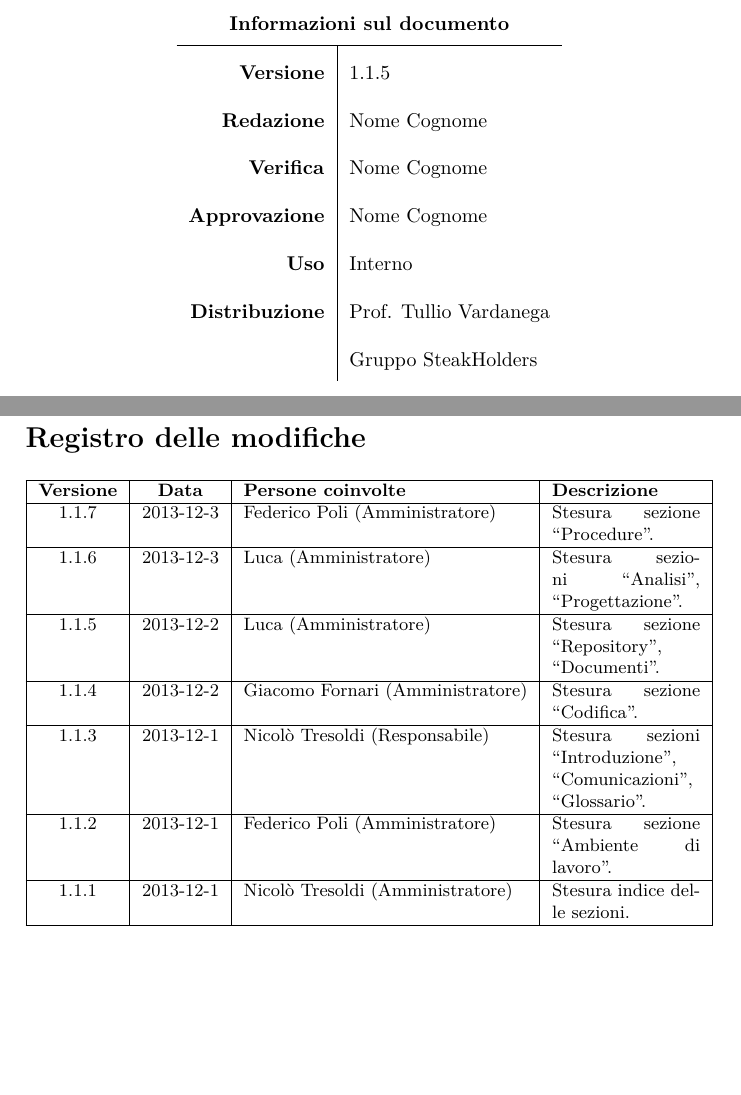
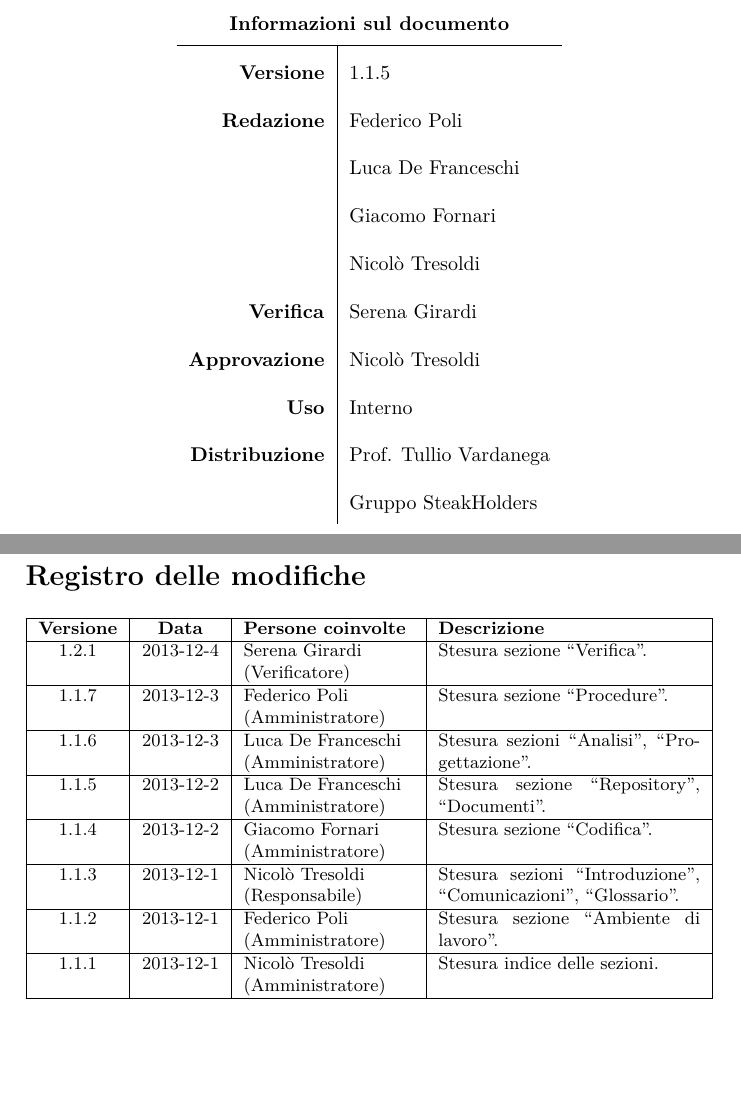
Before and after one commit to steakholders/docs, a LaTeX document (documenti/NormeDiProgetto/NormeDiProgetto.tex, which reads documenti/NormeDiProgetto/diario_modifiche.tex, documenti/NormeDiProgetto/local.tex, modello/layout.tex): two parts of pages 1 and 2 of 35 before the commit and two parts of pages 1 and 3 of 36 after it, joined at a grey line, cut so that both start at the same text, the shorter picture padded with empty space. Compiled offline with pdfLaTeX.

Commit message:
NP: Completato diario_modifiche

```diff
--- a/documenti/NormeDiProgetto/diario_modifiche.tex
+++ b/documenti/NormeDiProgetto/diario_modifiche.tex
@@ -1,31 +1,33 @@
 \section*{Registro delle modifiche}
 
 \small{
-\begin{tabularx}{\textwidth}{|c|c|l|X|}
+\begin{tabularx}{\textwidth}{|c|c|P{3cm}|X|}
  \hline \textbf{Versione} & \textbf{Data} & \textbf{Persone coinvolte} & \textbf{Descrizione} \\
 
  % IN ORDINE DALLA MODIFICA PIÙ RECENTE ALLA PIÙ VECCHIA
- % TODO Compilarlo in modo verosimile riferendosi alle date del Piano di Progetto
 
- \hline 1.1.7 & 2013-12-3 & Federico Poli (Amministratore) &
+ \hline 1.2.1 & 2013-12-4 & Serena Girardi \linebreak (Verificatore) &
+ Stesura sezione ``Verifica''. \\
+
+ \hline 1.1.7 & 2013-12-3 & Federico Poli \linebreak (Amministratore) &
  Stesura sezione ``Procedure''. \\
 
- \hline 1.1.6 & 2013-12-3 & Luca (Amministratore) &
+ \hline 1.1.6 & 2013-12-3 & Luca De Franceschi \linebreak (Amministratore) &
  Stesura sezioni ``Analisi'', ``Progettazione''. \\
 
- \hline 1.1.5 & 2013-12-2 & Luca (Amministratore) &
+ \hline 1.1.5 & 2013-12-2 & Luca De Franceschi \linebreak (Amministratore) &
  Stesura sezione ``Repository'', ``Documenti''. \\
 
- \hline 1.1.4 & 2013-12-2 & Giacomo Fornari (Amministratore) &
+ \hline 1.1.4 & 2013-12-2 & Giacomo Fornari \linebreak (Amministratore) &
  Stesura sezione ``Codifica''. \\
 
- \hline 1.1.3 & 2013-12-1 & Nicolò Tresoldi (Responsabile) &
+ \hline 1.1.3 & 2013-12-1 & Nicolò Tresoldi \linebreak (Responsabile) &
  Stesura sezioni ``Introduzione'', ``Comunicazioni'', ``Glossario''. \\
 
- \hline 1.1.2 & 2013-12-1 & Federico Poli (Amministratore) &
+ \hline 1.1.2 & 2013-12-1 & Federico Poli \linebreak (Amministratore) &
  Stesura sezione ``Ambiente di lavoro''. \\
 
- \hline 1.1.1 & 2013-12-1 & Nicolò Tresoldi (Amministratore) &
+ \hline 1.1.1 & 2013-12-1 & Nicolò Tresoldi \linebreak (Amministratore) &
  Stesura indice delle sezioni. \\
 
  \hline
--- a/documenti/NormeDiProgetto/local.tex
+++ b/documenti/NormeDiProgetto/local.tex
@@ -7,3 +7,11 @@
 
 \newcommand{\DocTitle}{Norme di Progetto}
 \newcommand{\DocVersion}{\VersioneNP{}}
+\newcommand{\DocRedazione}{
+	Federico Poli \\
+	Luca De Franceschi \\
+	Giacomo Fornari \\
+	Nicolò Tresoldi
+}
+\newcommand{\DocVerifica}{Serena Girardi}
+\newcommand{\DocApprovazione}{Nicolò Tresoldi}
--- a/modello/layout.tex
+++ b/modello/layout.tex
@@ -76,6 +76,12 @@
 
 % imposta lo spazio tra le righe di una tabella
 \setlength{\tabulinesep}{6pt}
+
+% definisci un nuovo tipo di colonna P che permette di andare a capo con \newline
+% e giustificata a sinistra
+\usepackage{array}
+\usepackage{ragged2e}
+\newcolumntype{P}[1]{>{\RaggedRight\hspace{0pt}}p{#1}}
 
 % personalizza l'intestazione e piè di pagina
 \usepackage{fancyhdr}
```
Also changed, not shown: documenti/NormeDiProgetto/local.tex (3 more changed lines).
